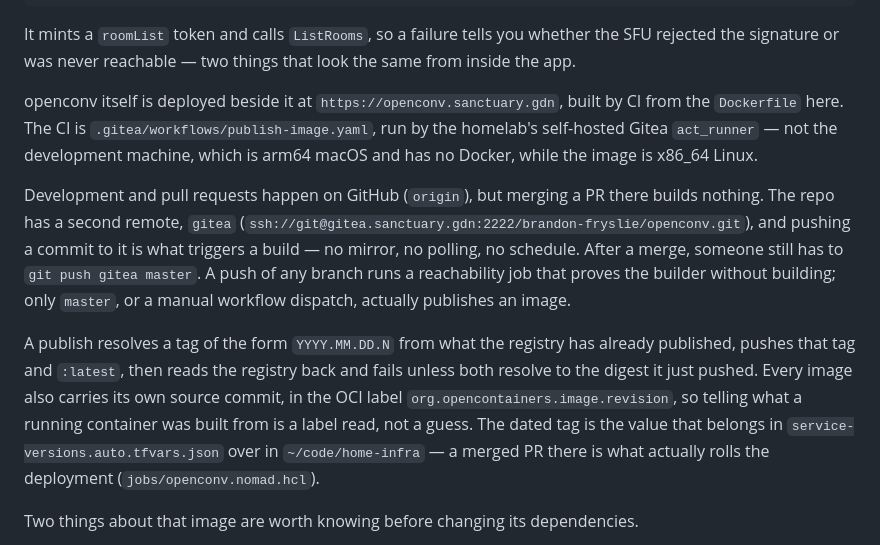
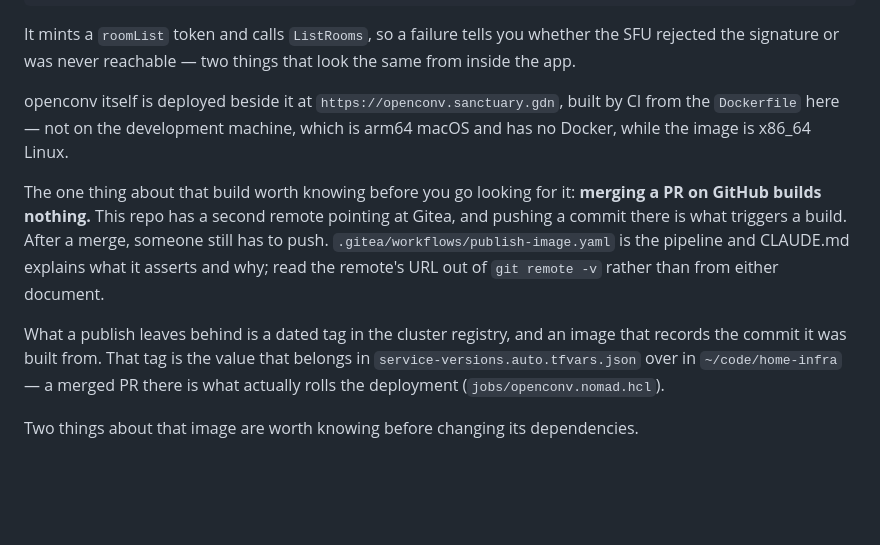
Before and after one commit to promptctl/openconv, a Markdown page: README.md, the part around the change. GitHub-like rendering; blank space fills up the shorter version.

Commit message:
Stop the README re-deriving what the workflow and CLAUDE.md already own
[LAW:one-source-of-truth] The new build section restated the tag format, the
push/verify sequence, the job conditions, and the provenance label name — three
copies of facts .gitea/workflows/publish-image.yaml owns, kept in sync by hand.
It also hardcoded the gitea remote URL that CLAUDE.md, edited in this same PR,
says never to trust from a document.

[LAW:polishing-by-subtraction] The fix removes rather than reconciles. What is
left is the one fact a reader cannot derive and will otherwise get wrong —
merging on GitHub builds nothing — plus pointers to the two places that own the
mechanics.

```diff
--- a/README.md
+++ b/README.md
@@ -246,26 +246,20 @@ the SFU rejected the signature or was never reachable — two things that look t
 same from inside the app.
 
 openconv itself is deployed beside it at `https://openconv.sanctuary.gdn`, built by
-CI from the `Dockerfile` here. The CI is `.gitea/workflows/publish-image.yaml`, run
-by the homelab's self-hosted Gitea `act_runner` — not the development machine, which
-is arm64 macOS and has no Docker, while the image is x86_64 Linux.
+CI from the `Dockerfile` here — not on the development machine, which is arm64 macOS
+and has no Docker, while the image is x86_64 Linux.
 
-Development and pull requests happen on GitHub (`origin`), but merging a PR there
-builds nothing. The repo has a second remote, `gitea`
-(`ssh://git@gitea.sanctuary.gdn:2222/brandon-fryslie/openconv.git`), and pushing a
-commit to it is what triggers a build — no mirror, no polling, no schedule. After a
-merge, someone still has to `git push gitea master`. A push of any branch runs a
-reachability job that proves the builder without building; only `master`, or a
-manual workflow dispatch, actually publishes an image.
+The one thing about that build worth knowing before you go looking for it: **merging
+a PR on GitHub builds nothing.** This repo has a second remote pointing at Gitea, and
+pushing a commit there is what triggers a build. After a merge, someone still has to
+push. `.gitea/workflows/publish-image.yaml` is the pipeline and CLAUDE.md explains
+what it asserts and why; read the remote's URL out of `git remote -v` rather than
+from either document.
 
-A publish resolves a tag of the form `YYYY.MM.DD.N` from what the registry has
-already published, pushes that tag and `:latest`, then reads the registry back and
-fails unless both resolve to the digest it just pushed. Every image also carries its
-own source commit, in the OCI label `org.opencontainers.image.revision`, so telling
-what a running container was built from is a label read, not a guess. The dated tag
-is the value that belongs in `service-versions.auto.tfvars.json` over in
-`~/code/home-infra` — a merged PR there is what actually rolls the deployment
-(`jobs/openconv.nomad.hcl`).
+What a publish leaves behind is a dated tag in the cluster registry, and an image
+that records the commit it was built from. That tag is the value that belongs in
+`service-versions.auto.tfvars.json` over in `~/code/home-infra` — a merged PR there
+is what actually rolls the deployment (`jobs/openconv.nomad.hcl`).
 
 Two things about that image are worth knowing before changing its dependencies.
 
```
